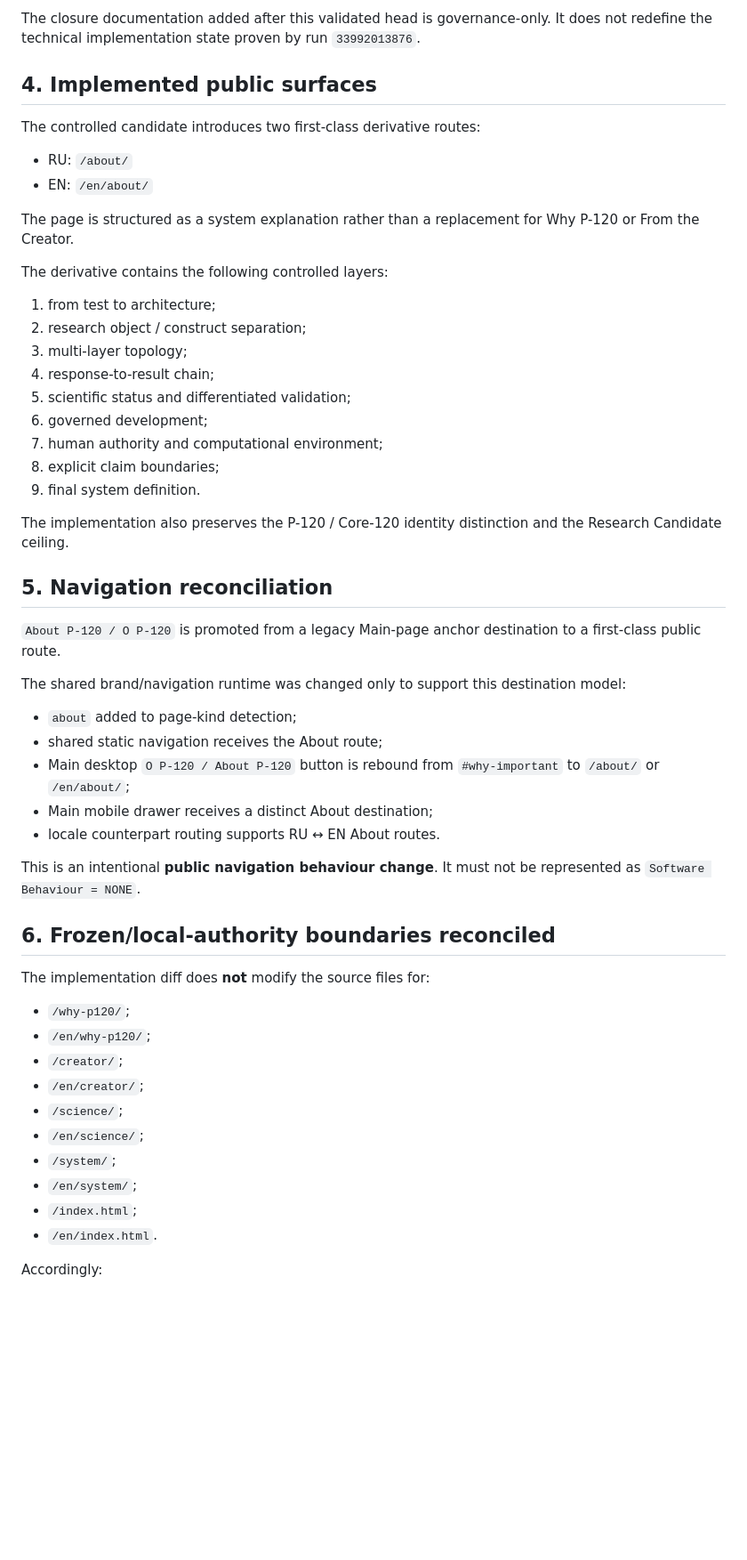
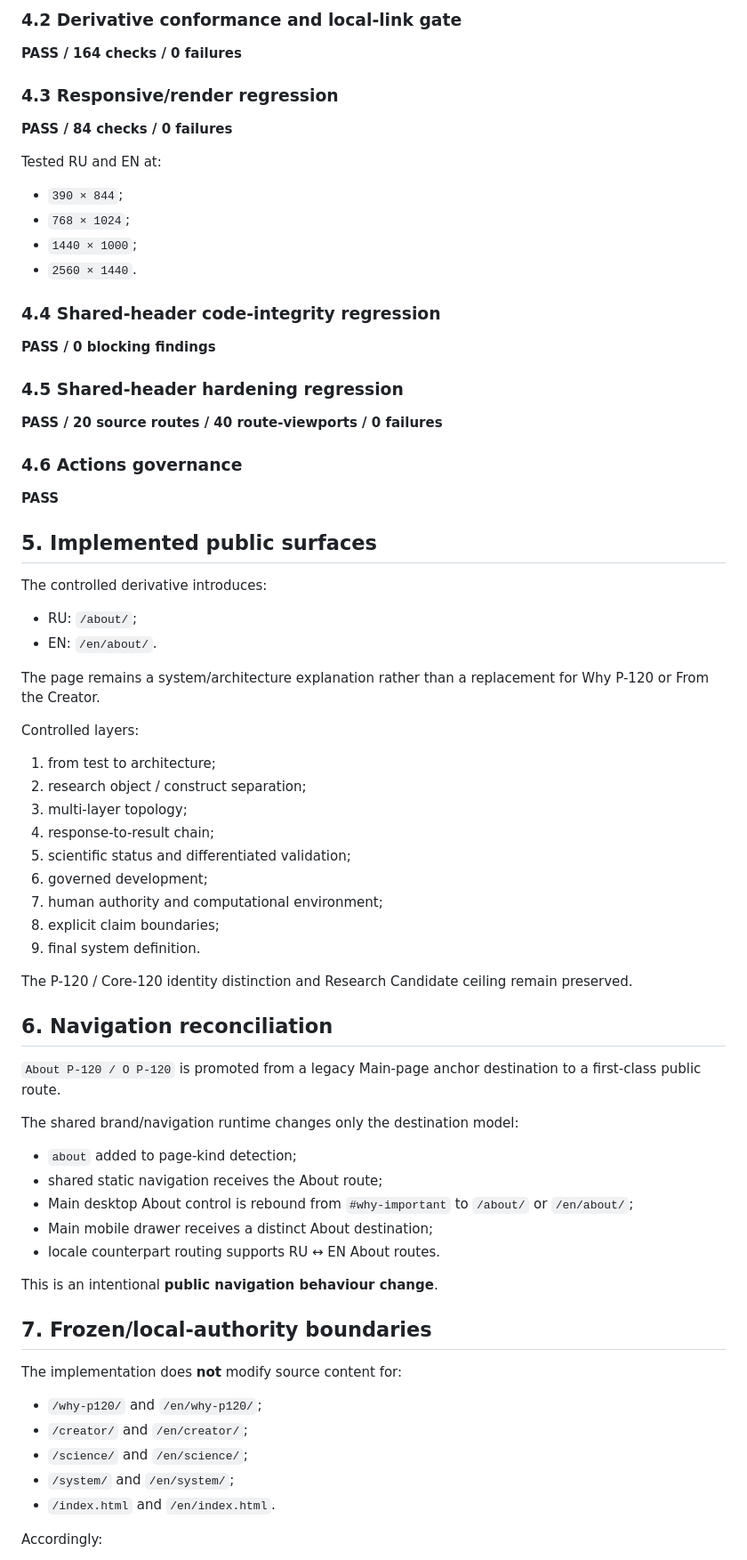
Before and after one commit to unityplanet/p120-web, a Markdown page: P120_ABOUT_IMPLEMENTATION_PASS1_CLOSURE_RECONCILIATION_v1.0.md, the part around one of its changes. Shown at 89% size. Rendered like a GitHub page; blank space fills up the shorter version.

```diff
--- a/P120_ABOUT_IMPLEMENTATION_PASS1_CLOSURE_RECONCILIATION_v1.0.md
+++ b/P120_ABOUT_IMPLEMENTATION_PASS1_CLOSURE_RECONCILIATION_v1.0.md
@@ -83,16 +74,41 @@ At technical closure, the implementation branch was:
 
-The closure documentation added after this validated head is governance-only. It does not redefine the technical implementation state proven by run `33992013876`.
+### 4.2 Derivative conformance and local-link gate
 
-## 4. Implemented public surfaces
+**PASS / 164 checks / 0 failures**
 
-The controlled candidate introduces two first-class derivative routes:
+### 4.3 Responsive/render regression
 
-- RU: `/about/`
-- EN: `/en/about/`
+**PASS / 84 checks / 0 failures**
 
-The page is structured as a system explanation rather than a replacement for Why P-120 or From the Creator.
+Tested RU and EN at:
 
-The derivative contains the following controlled layers:
+- `390 × 844`;
+- `768 × 1024`;
+- `1440 × 1000`;
+- `2560 × 1440`.
+
+### 4.4 Shared-header code-integrity regression
+
+**PASS / 0 blocking findings**
+
+### 4.5 Shared-header hardening regression
+
+**PASS / 20 source routes / 40 route-viewports / 0 failures**
+
+### 4.6 Actions governance
+
+**PASS**
+
+## 5. Implemented public surfaces
+
+The controlled derivative introduces:
+
+- RU: `/about/`;
+- EN: `/en/about/`.
+
+The page remains a system/architecture explanation rather than a replacement for Why P-120 or From the Creator.
+
+Controlled layers:
 
 1. from test to architecture;
 2. research object / construct separation;
@@ -104,36 +120,31 @@ The derivative contains the following controlled layers:
 8. explicit claim boundaries;
 9. final system definition.
 
-The implementation also preserves the P-120 / Core-120 identity distinction and the Research Candidate ceiling.
+The P-120 / Core-120 identity distinction and Research Candidate ceiling remain preserved.
 
-## 5. Navigation reconciliation
+## 6. Navigation reconciliation
 
 `About P-120 / О P-120` is promoted from a legacy Main-page anchor destination to a first-class public route.
 
-The shared brand/navigation runtime was changed only to support this destination model:
+The shared brand/navigation runtime changes only the destination model:
 
 - `about` added to page-kind detection;
 - shared static navigation receives the About route;
-- Main desktop `О P-120 / About P-120` button is rebound from `#why-important` to `/about/` or `/en/about/`;
+- Main desktop About control is rebound from `#why-important` to `/about/` or `/en/about/`;
 - Main mobile drawer receives a distinct About destination;
 - locale counterpart routing supports RU ↔ EN About routes.
 
-This is an intentional **public navigation behaviour change**. It must not be represented as `Software Behaviour = NONE`.
+This is an intentional **public navigation behaviour change**.
 
-## 6. Frozen/local-authority boundaries reconciled
+## 7. Frozen/local-authority boundaries
 
-The implementation diff does **not** modify the source files for:
+The implementation does **not** modify source content for:
 
-- `/why-p120/`;
-- `/en/why-p120/`;
-- `/creator/`;
-- `/en/creator/`;
-- `/science/`;
-- `/en/science/`;
-- `/system/`;
-- `/en/system/`;
-- `/index.html`;
-- `/en/index.html`.
+- `/why-p120/` and `/en/why-p120/`;
+- `/creator/` and `/en/creator/`;
+- `/science/` and `/en/science/`;
+- `/system/` and `/en/system/`;
+- `/index.html` and `/en/index.html`.
 
 Accordingly:
 
```
Also changed, not shown: other parts of P120_ABOUT_IMPLEMENTATION_PASS1_CLOSURE_RECONCILIATION_v1.0.md (+66 -166 lines).
